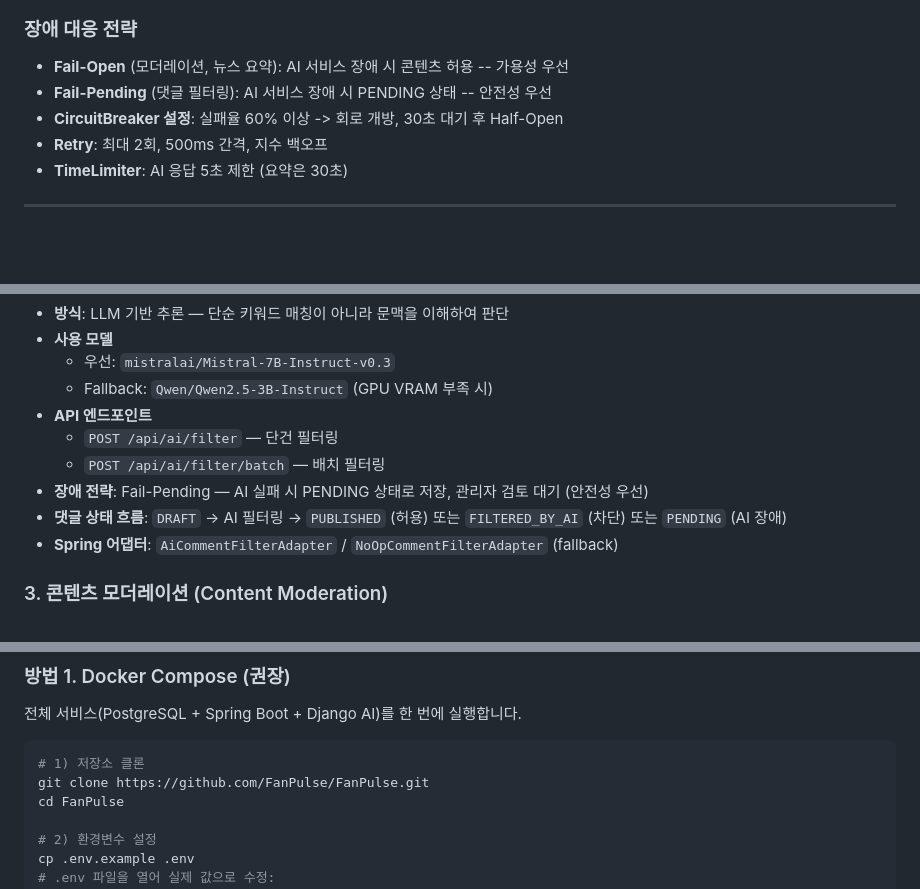
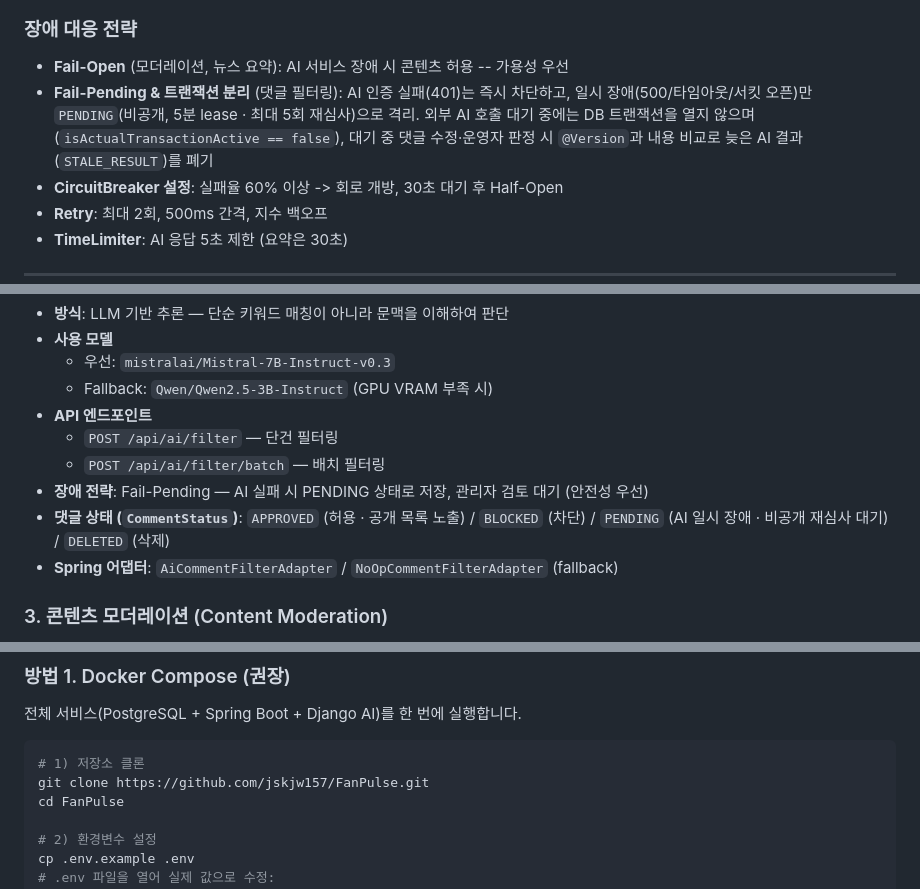
Before and after one commit to jskjw157/FanPulse, a Markdown page: readme.md, 3 parts joined by grey strips. Rendered like a GitHub page; blank space fills up the shorter version.

````diff
--- a/readme.md
+++ b/readme.md
@@ -146,7 +152,7 @@ sequenceDiagram
 ### 장애 대응 전략
 
 - **Fail-Open** (모더레이션, 뉴스 요약): AI 서비스 장애 시 콘텐츠 허용 -- 가용성 우선
-- **Fail-Pending** (댓글 필터링): AI 서비스 장애 시 PENDING 상태 -- 안전성 우선
+- **Fail-Pending & 트랜잭션 분리** (댓글 필터링): AI 인증 실패(401)는 즉시 차단하고, 일시 장애(500/타임아웃/서킷 오픈)만 `PENDING`(비공개, 5분 lease · 최대 5회 재심사)으로 격리. 외부 AI 호출 대기 중에는 DB 트랜잭션을 열지 않으며(`isActualTransactionActive == false`), 대기 중 댓글 수정·운영자 판정 시 `@Version`과 내용 비교로 늦은 AI 결과(`STALE_RESULT`)를 폐기
 - **CircuitBreaker 설정**: 실패율 60% 이상 -> 회로 개방, 30초 대기 후 Half-Open
 - **Retry**: 최대 2회, 500ms 간격, 지수 백오프
 - **TimeLimiter**: AI 응답 5초 제한 (요약은 30초)
@@ -184,7 +190,7 @@ K-POP 뉴스 기사를 AI가 읽고 핵심 내용을 자동 요약합니다.
   - `POST /api/ai/filter` — 단건 필터링
   - `POST /api/ai/filter/batch` — 배치 필터링
 - **장애 전략**: Fail-Pending — AI 실패 시 PENDING 상태로 저장, 관리자 검토 대기 (안전성 우선)
-- **댓글 상태 흐름**: `DRAFT` → AI 필터링 → `PUBLISHED` (허용) 또는 `FILTERED_BY_AI` (차단) 또는 `PENDING` (AI 장애)
+- **댓글 상태 (`CommentStatus`)**: `APPROVED` (허용 · 공개 목록 노출) / `BLOCKED` (차단) / `PENDING` (AI 일시 장애 · 비공개 재심사 대기) / `DELETED` (삭제)
 - **Spring 어댑터**: `AiCommentFilterAdapter` / `NoOpCommentFilterAdapter` (fallback)
 
 ### 3. 콘텐츠 모더레이션 (Content Moderation)
@@ -335,7 +346,7 @@ PostgreSQL 단일 DB, Flyway 마이그레이션으로 스키마 관리.
 
 ```bash
 # 1) 저장소 클론
-git clone https://github.com/FanPulse/FanPulse.git
+git clone https://github.com/jskjw157/FanPulse.git
 cd FanPulse
 
 # 2) 환경변수 설정
````
Also changed, not shown: other parts of readme.md (+13 -2 lines), docs/images/architecture.png (added).
